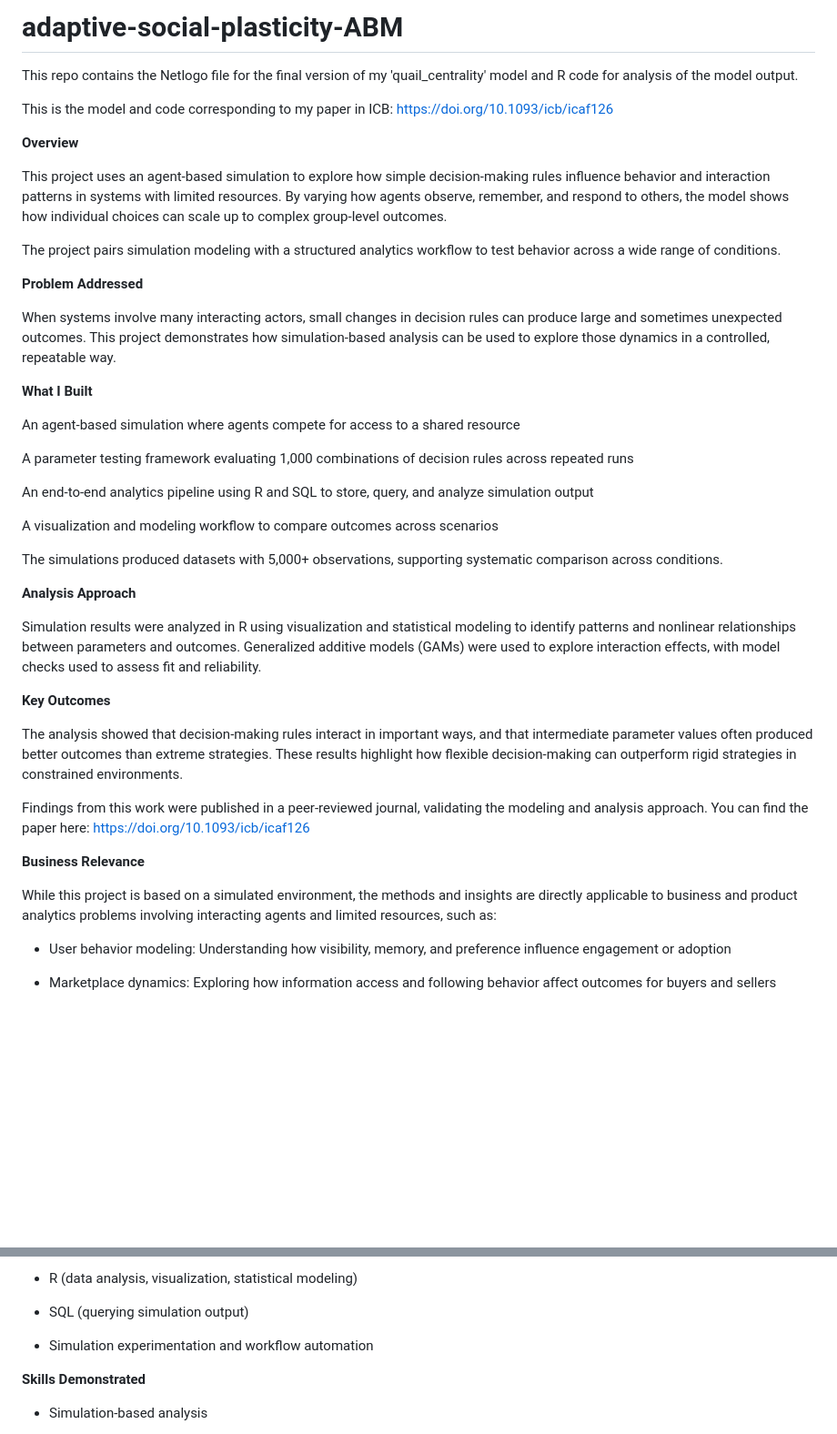
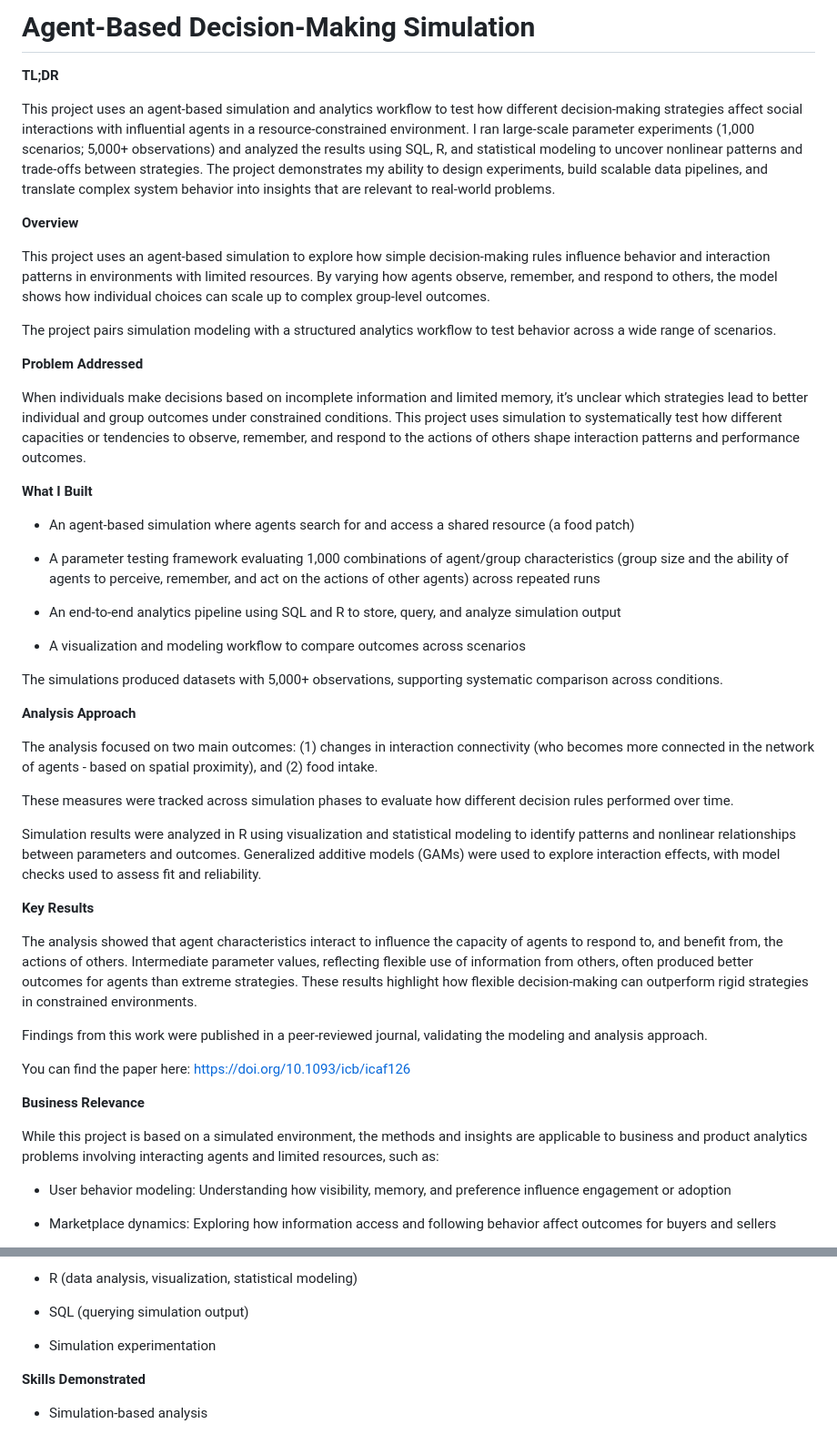
Before and after one commit to prashers/adaptive-social-plasticity-ABM, a Markdown page: README.md, 2 parts joined by grey strips. Shown: that part at 91% size. Drawn GitHub-style; blank space fills up the shorter version.

```diff
--- a/README.md
+++ b/README.md
@@ -1,48 +1,63 @@
-# adaptive-social-plasticity-ABM
-This repo contains the Netlogo file for the final version of my 'quail_centrality' model and R code for analysis of the model output.
+# Agent-Based Decision-Making Simulation
+**TL;DR**
 
-This is the model and code corresponding to my paper in ICB: https://doi.org/10.1093/icb/icaf126
+This project uses an agent-based simulation and analytics workflow to test how different decision-making strategies affect social interactions with influential agents in a resource-constrained environment. I ran large-scale parameter experiments (1,000 scenarios; 5,000+ observations) and analyzed the results using SQL, R, and statistical modeling to uncover nonlinear patterns and trade-offs between strategies. The project demonstrates my ability to design experiments, build scalable data pipelines, and translate complex system behavior into insights that are relevant to real-world problems.
+
+
 
 **Overview**
 
-This project uses an agent-based simulation to explore how simple decision-making rules influence behavior and interaction patterns in systems with limited resources. By varying how agents observe, remember, and respond to others, the model shows how individual choices can scale up to complex group-level outcomes.
+This project uses an agent-based simulation to explore how simple decision-making rules influence behavior and interaction patterns in environments with limited resources. By varying how agents observe, remember, and respond to others, the model shows how individual choices can scale up to complex group-level outcomes.
 
-The project pairs simulation modeling with a structured analytics workflow to test behavior across a wide range of conditions.
+The project pairs simulation modeling with a structured analytics workflow to test behavior across a wide range of scenarios.
+
 
 
 **Problem Addressed**
 
-When systems involve many interacting actors, small changes in decision rules can produce large and sometimes unexpected outcomes. This project demonstrates how simulation-based analysis can be used to explore those dynamics in a controlled, repeatable way.
+When individuals make decisions based on incomplete information and limited memory, it’s unclear which strategies lead to better individual and group outcomes under constrained conditions. This project uses simulation to systematically test how different capacities or tendencies to observe, remember, and respond to the actions of others shape interaction patterns and performance outcomes.
+
 
 
 **What I Built**
 
-An agent-based simulation where agents compete for access to a shared resource
+- An agent-based simulation where agents search for and access a shared resource (a food patch)
 
-A parameter testing framework evaluating 1,000 combinations of decision rules across repeated runs
+- A parameter testing framework evaluating 1,000 combinations of agent/group characteristics (group size and the ability of agents to perceive, remember, and act on the actions of other agents) across repeated runs
 
-An end-to-end analytics pipeline using R and SQL to store, query, and analyze simulation output
+- An end-to-end analytics pipeline using SQL and R to store, query, and analyze simulation output
 
-A visualization and modeling workflow to compare outcomes across scenarios
+- A visualization and modeling workflow to compare outcomes across scenarios
 
 The simulations produced datasets with 5,000+ observations, supporting systematic comparison across conditions.
 
 
+
 **Analysis Approach**
+
+The analysis focused on two main outcomes:
+(1) changes in interaction connectivity (who becomes more connected in the network of agents - based on spatial proximity), and
+(2) food intake.
+
+These measures were tracked across simulation phases to evaluate how different decision rules performed over time.
 
 Simulation results were analyzed in R using visualization and statistical modeling to identify patterns and nonlinear relationships between parameters and outcomes. Generalized additive models (GAMs) were used to explore interaction effects, with model checks used to assess fit and reliability.
 
 
-**Key Outcomes**
 
-The analysis showed that decision-making rules interact in important ways, and that intermediate parameter values often produced better outcomes than extreme strategies. These results highlight how flexible decision-making can outperform rigid strategies in constrained environments.
+**Key Results**
 
-Findings from this work were published in a peer-reviewed journal, validating the modeling and analysis approach. You can find the paper here: https://doi.org/10.1093/icb/icaf126
+The analysis showed that agent characteristics interact to influence the capacity of agents to respond to, and benefit from, the actions of others. Intermediate parameter values, reflecting flexible use of information from others, often produced better outcomes for agents than extreme strategies. These results highlight how flexible decision-making can outperform rigid strategies in constrained environments.
+
+Findings from this work were published in a peer-reviewed journal, validating the modeling and analysis approach.
+
+You can find the paper here: https://doi.org/10.1093/icb/icaf126
+
 
 
 **Business Relevance**
 
-While this project is based on a simulated environment, the methods and insights are directly applicable to business and product analytics problems involving interacting agents and limited resources, such as:
+While this project is based on a simulated environment, the methods and insights are applicable to business and product analytics problems involving interacting agents and limited resources, such as:
 
 - User behavior modeling: Understanding how visibility, memory, and preference influence engagement or adoption
 
@@ -71,7 +86,7 @@ This project demonstrates my ability to:
 
 - SQL (querying simulation output)
 
-- Simulation experimentation and workflow automation
+- Simulation experimentation
 
 
 **Skills Demonstrated**
```
